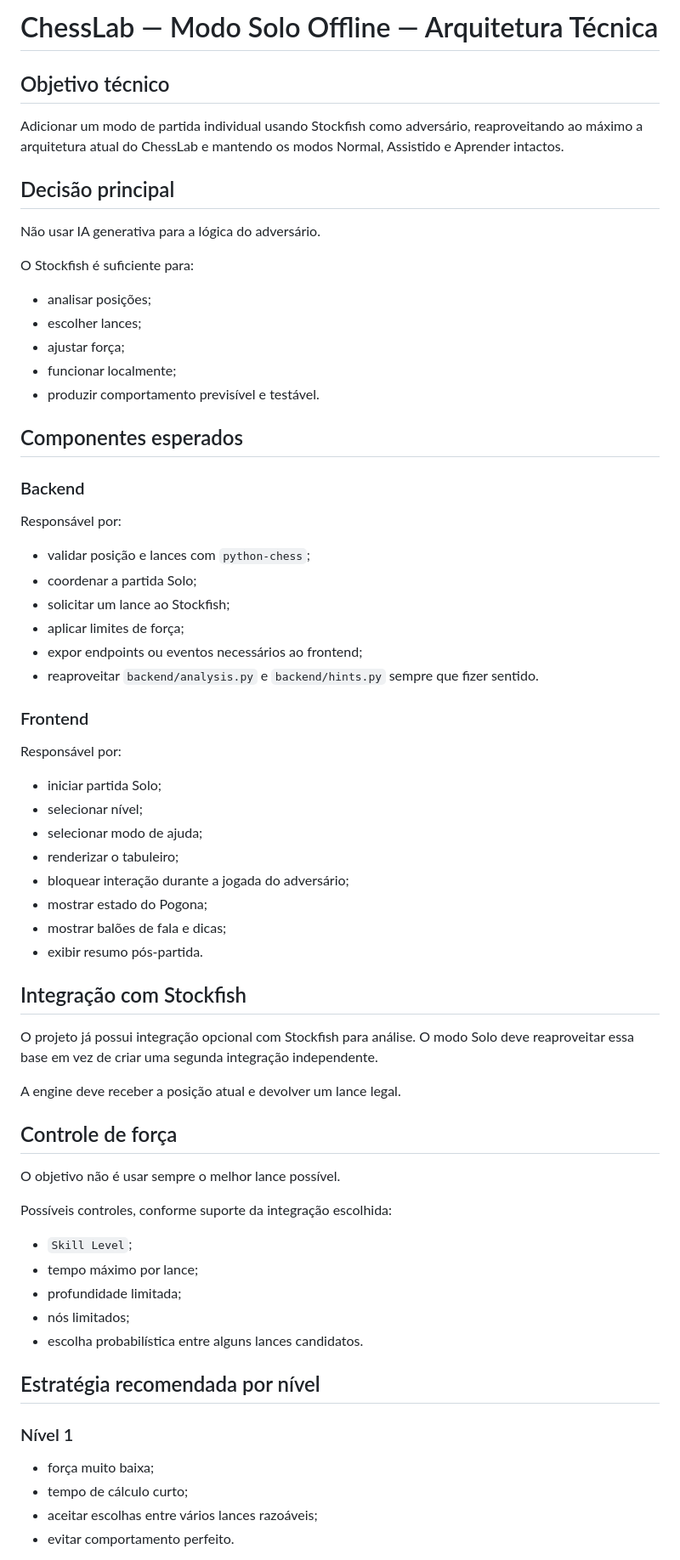
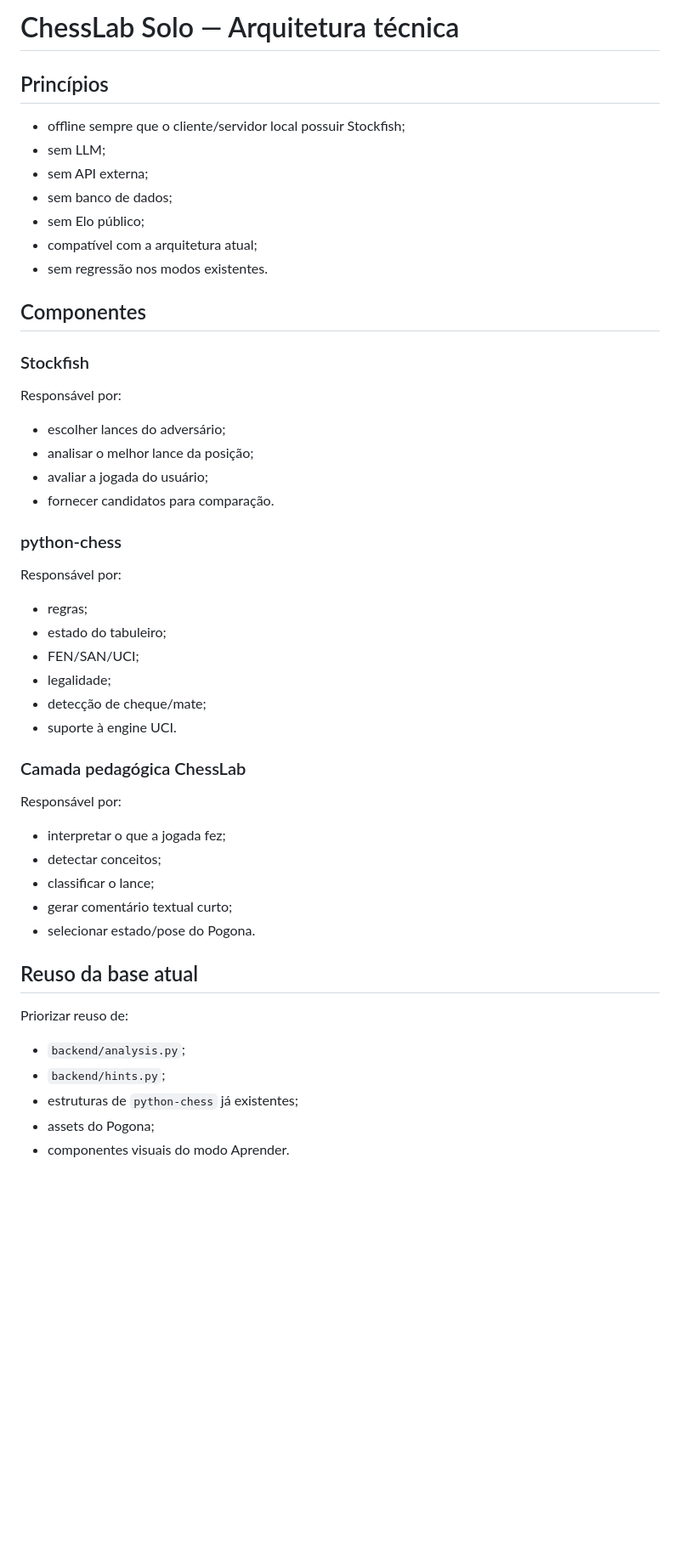
Before and after one commit to monaridev/chess-lab, a Markdown page: docs/solo/TECHNICAL.md, the part around one of its changes. Shown at 85% size. GitHub-like rendering; blank space fills up the shorter version.

Commit message:
docs: atualiza arquitetura do modo Solo

```diff
--- a/docs/solo/TECHNICAL.md
+++ b/docs/solo/TECHNICAL.md
@@ -1,58 +1,45 @@
-# ChessLab — Modo Solo Offline — Arquitetura Técnica
+# ChessLab Solo — Arquitetura técnica
 
-## Objetivo técnico
-Adicionar um modo de partida individual usando Stockfish como adversário, reaproveitando ao máximo a arquitetura atual do ChessLab e mantendo os modos Normal, Assistido e Aprender intactos.
+## Princípios
+- offline sempre que o cliente/servidor local possuir Stockfish;
+- sem LLM;
+- sem API externa;
+- sem banco de dados;
+- sem Elo público;
+- compatível com a arquitetura atual;
+- sem regressão nos modos existentes.
 
-## Decisão principal
-Não usar IA generativa para a lógica do adversário.
+## Componentes
 
-O Stockfish é suficiente para:
-- analisar posições;
-- escolher lances;
-- ajustar força;
-- funcionar localmente;
-- produzir comportamento previsível e testável.
+### Stockfish
+Responsável por:
+- escolher lances do adversário;
+- analisar o melhor lance da posição;
+- avaliar a jogada do usuário;
+- fornecer candidatos para comparação.
 
-## Componentes esperados
-### Backend
+### python-chess
 Responsável por:
-- validar posição e lances com `python-chess`;
-- coordenar a partida Solo;
-- solicitar um lance ao Stockfish;
-- aplicar limites de força;
-- expor endpoints ou eventos necessários ao frontend;
-- reaproveitar `backend/analysis.py` e `backend/hints.py` sempre que fizer sentido.
+- regras;
+- estado do tabuleiro;
+- FEN/SAN/UCI;
+- legalidade;
+- detecção de cheque/mate;
+- suporte à engine UCI.
 
-### Frontend
+### Camada pedagógica ChessLab
 Responsável por:
-- iniciar partida Solo;
-- selecionar nível;
-- selecionar modo de ajuda;
-- renderizar o tabuleiro;
-- bloquear interação durante a jogada do adversário;
-- mostrar estado do Pogona;
-- mostrar balões de fala e dicas;
-- exibir resumo pós-partida.
+- interpretar o que a jogada fez;
+- detectar conceitos;
+- classificar o lance;
+- gerar comentário textual curto;
+- selecionar estado/pose do Pogona.
 
-## Integração com Stockfish
-O projeto já possui integração opcional com Stockfish para análise. O modo Solo deve reaproveitar essa base em vez de criar uma segunda integração independente.
+## Reuso da base atual
+Priorizar reuso de:
+- `backend/analysis.py`;
+- `backend/hints.py`;
+- estruturas de `python-chess` já existentes;
+- assets do Pogona;
+- componentes visuais do modo Aprender.
 
-A engine deve receber a posição atual e devolver um lance legal.
-
-## Controle de força
-O objetivo não é usar sempre o melhor lance possível.
-
-Possíveis controles, conforme suporte da integração escolhida:
-- `Skill Level`;
-- tempo máximo por lance;
-- profundidade limitada;
-- nós limitados;
-- escolha probabilística entre alguns lances candidatos.
-
-## Estratégia recomendada por nível
-### Nível 1
-- força muito baixa;
-- tempo de cálculo curto;
-- aceitar escolhas entre vários lances razoáveis;
-- evitar comportamento perfeito.
-
```
Also changed, not shown: other parts of docs/solo/TECHNICAL.md (+95 -63 lines).
